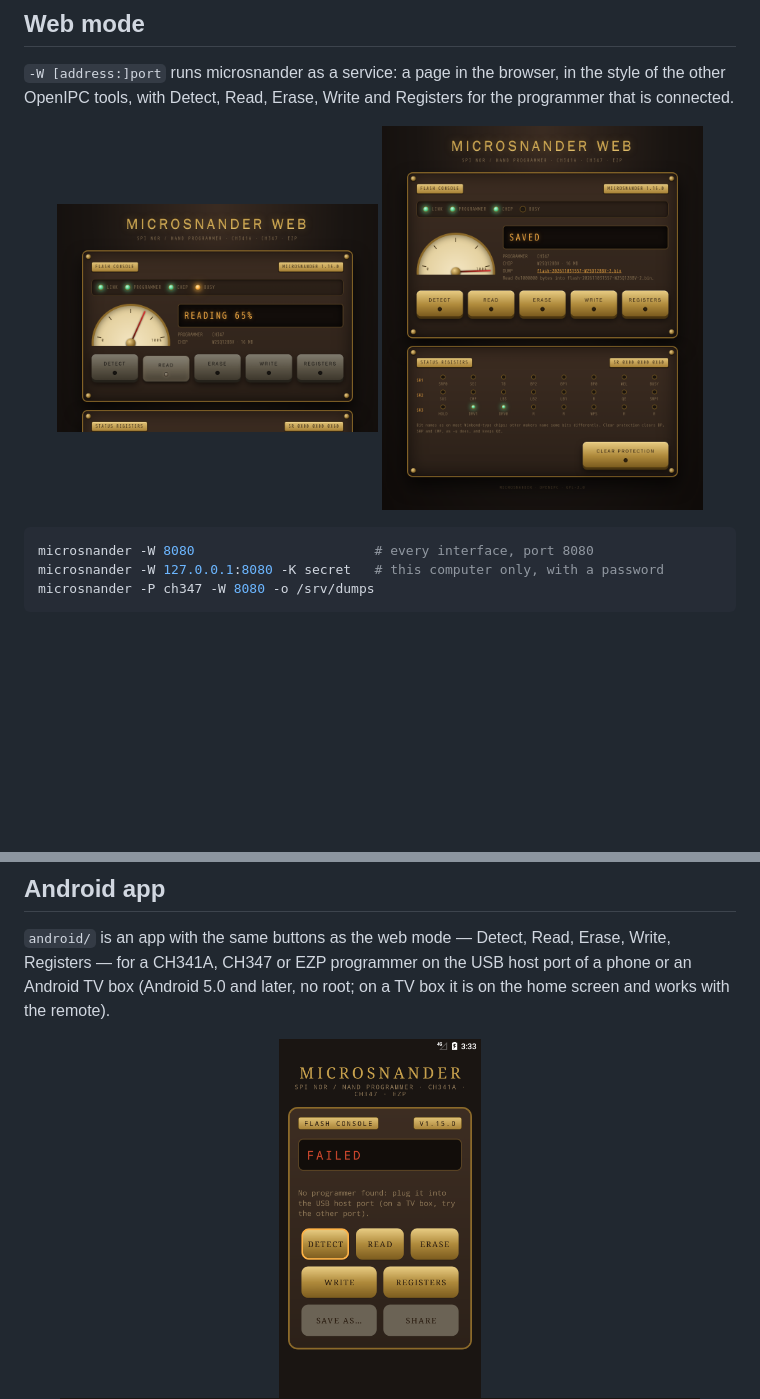
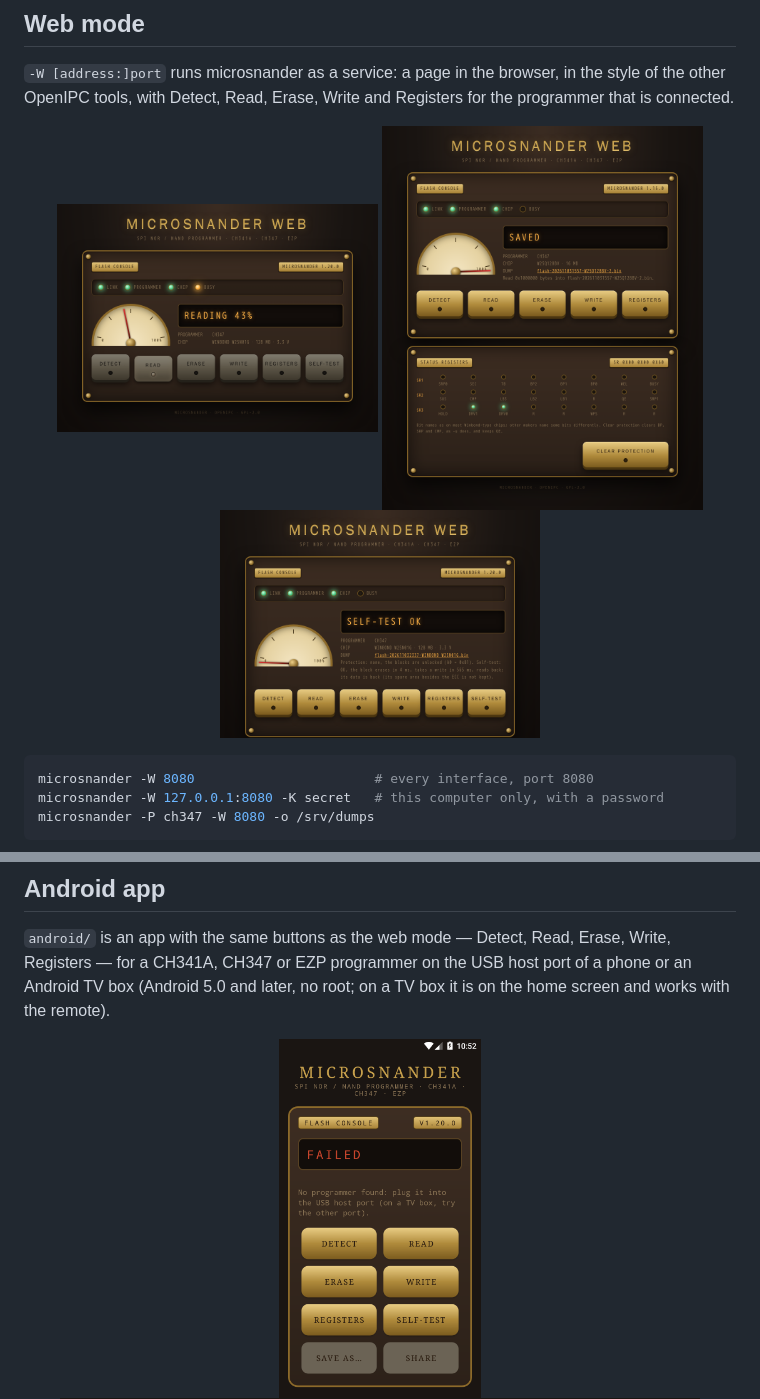
Before and after one commit to OpenIPC/microsnander, a Markdown page: README.md, 2 parts joined by grey strips. GitHub-like rendering; pictures changed too: screenshots/android-main.png, screenshots/web-reading.png, screenshots/web-selftest.png (added); blank space fills up the shorter version.

````diff
--- a/README.md
+++ b/README.md
@@ -231,6 +231,7 @@ is connected.
 <p align="center">
   <img src="screenshots/web-reading.png" alt="MicroSNANDer Web while reading: lamps, progress gauge, display, brass buttons" width="45%">
   <img src="screenshots/web-registers.png" alt="MicroSNANDer Web after a read: dump link and status register lamps" width="45%">
+  <img src="screenshots/web-selftest.png" alt="MicroSNANDer Web after a self-test: SELF-TEST OK, the protection and the verdict" width="45%">
 </p>
 
 ```sh
````
Also changed, not shown: README.ru.md (+1 -0 lines), README.zh-CN.md (+1 -0 lines), 1 other file.
